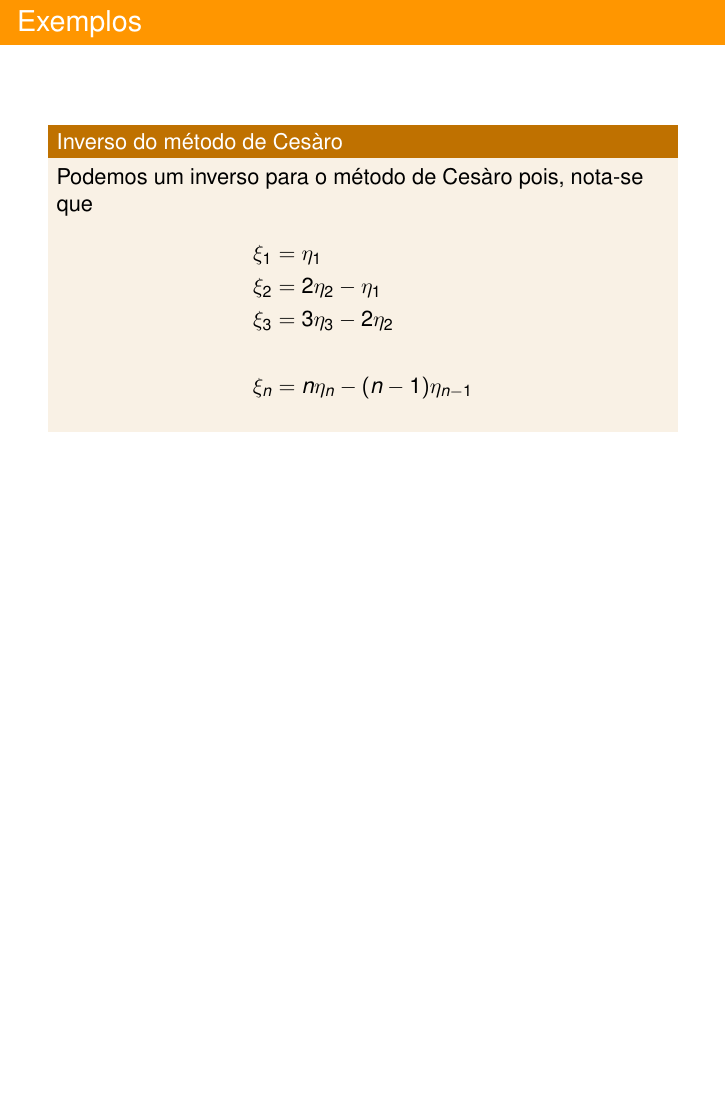
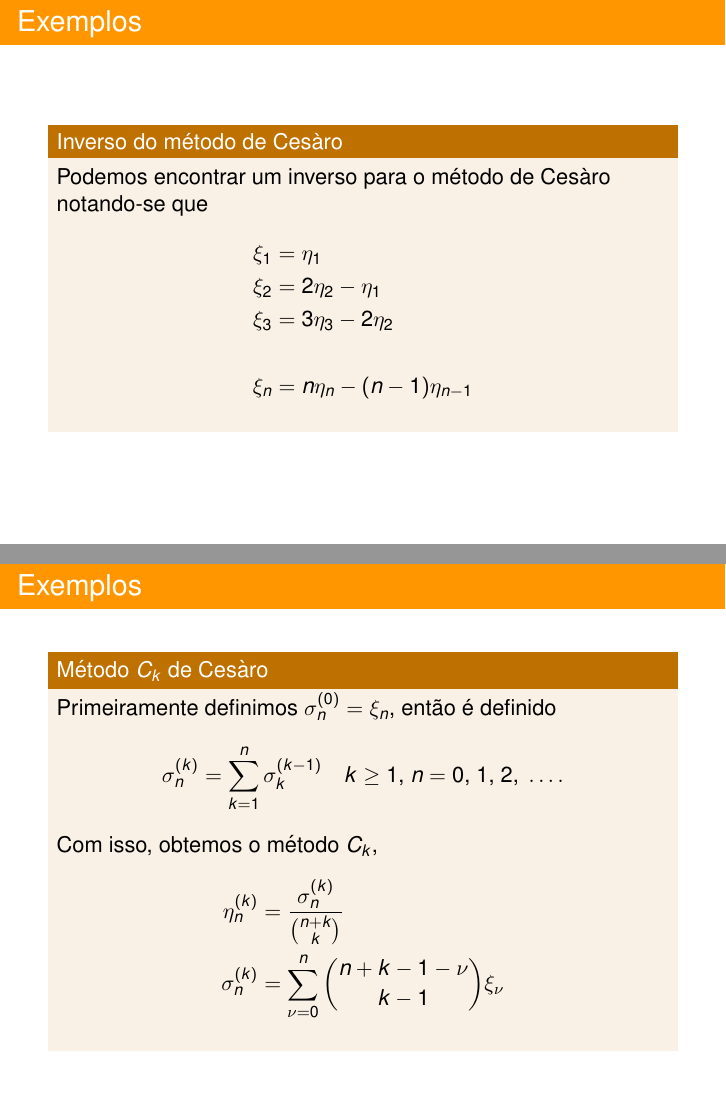
Before and after one commit to Alexandregd/Convergencia-e-Toeplitz, LaTeX slides (Convergencia-e-Toeplitz.tex): page 56 of 57 before the commit and pages 56 and 58 of 58 after it, the two joined at a grey line, the shorter picture padded with empty space. Compiled offline with pdfLaTeX.

Commit message:
Erro pulo de linha e Ck
Conserto o erro de pulo de linha e adiciona o exemplo do método Ck de Cesàro

```diff
--- a/Convergencia-e-Toeplitz.tex
+++ b/Convergencia-e-Toeplitz.tex
@@ -369,7 +369,7 @@ Considerando uma sequência de funconais $(f_n)$ no teorema anterior obtemos apl
 
 \frame{\frametitle{Exemplos}
   \begin{block}{Inverso do método de Cesàro}
-    Podemos um inverso para o método de Cesàro pois, nota-se que
+    Podemos encontrar um inverso para o método de Cesàro notando-se que
     \begin{align*}
       \xi_1&=\eta_1 \\
       \xi_2&=2\eta_2-\eta_1 \\
@@ -396,4 +396,18 @@ Considerando uma sequência de funconais $(f_n)$ no teorema anterior obtemos apl
   \end{block}
 }
 
+\frame{\frametitle{Exemplos}
+  \begin{block}{Método $C_k$ de Cesàro}
+    Primeiramente definimos $\sigma_n^{(0)}=\xi_n$, então é definido
+    \begin{equation*}
+      \sigma_n^{(k)}=\sum_{k=1}^n\sigma_k^{(k-1)} \quad k\geq1\text{, }n=0\text{, }1\text{, }2\text{, }\dots.
+    \end{equation*}
+    Com isso, obtemos o método $C_k$,
+    \begin{align*}
+    \eta_n^{(k)}&=\frac{\sigma_n^{(k)}}{\binom{n+k}{k}} \\
+    \sigma_n^{(k)}&=\sum_{\nu=0}^{n}\binom{n+k-1-\nu}{k-1}\xi_\nu
+    \end{align*}
+  \end{block}
+}
+
 \end{document}
```
Also changed, not shown: Convergencia-e-Toeplitz.pdf, Convergencia-e-Toeplitz.tex (6 more changed lines).
